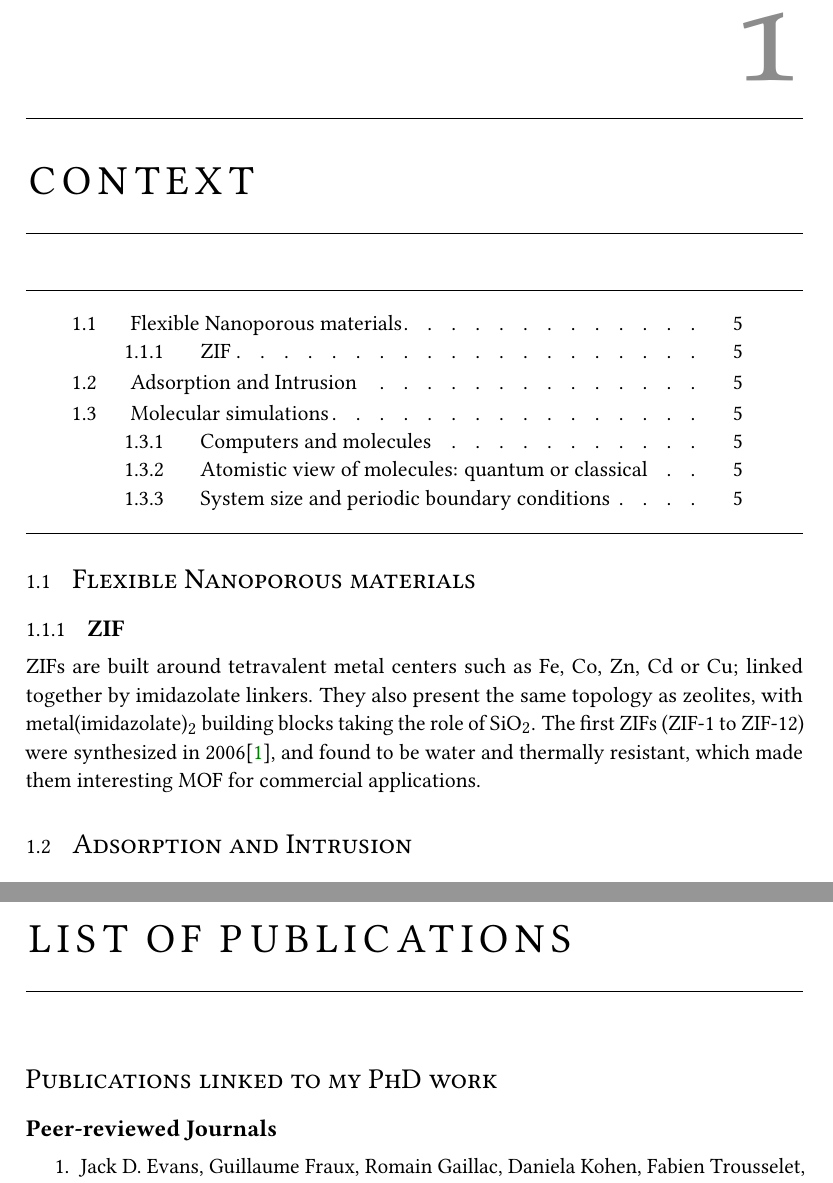
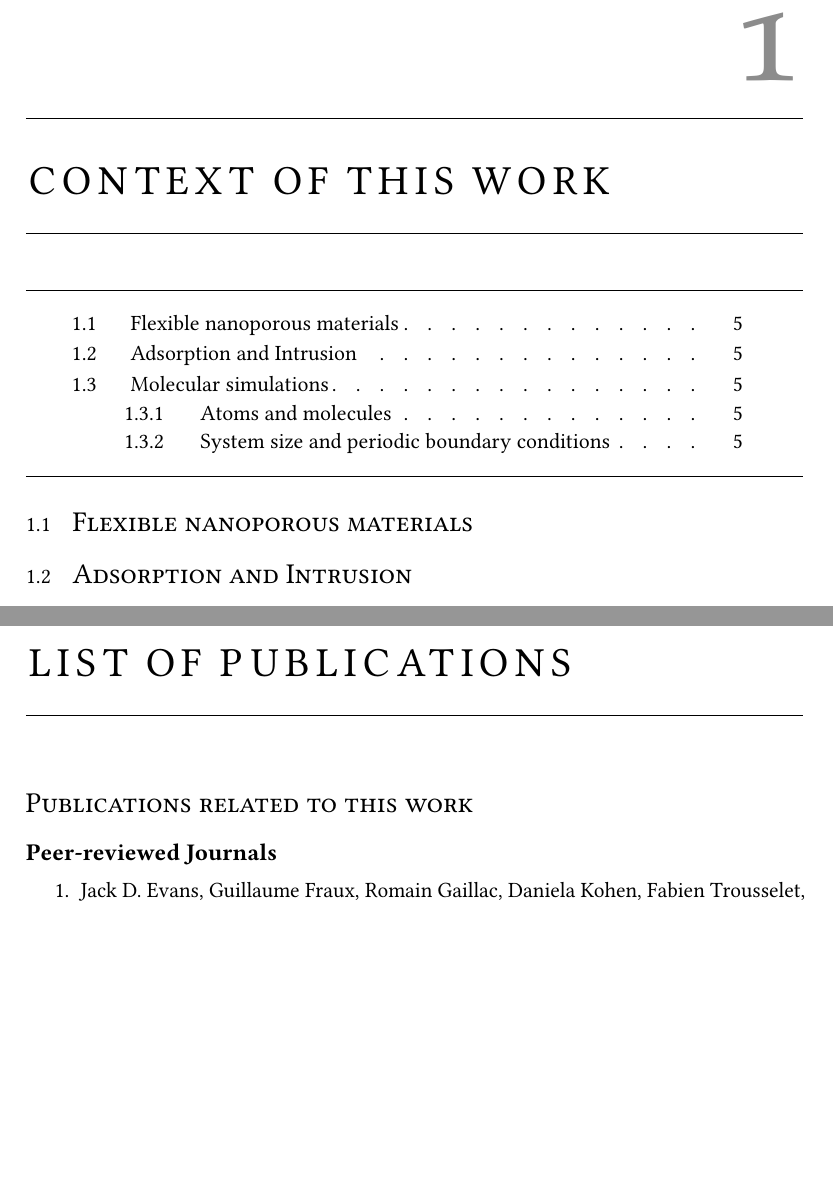
Before and after one commit to Luthaf/phd-thesis, a LaTeX thesis (thesis.tex, which reads classicthesis.sty, context.tex): two parts of pages 7 and 77 of 88 before the commit and two parts of pages 7 and 79 of 90 after it, joined at a grey line, cut so that both start at the same text, the shorter picture padded with empty space. Compiled offline with pdfLaTeX.

Commit message:
Small layout improvements

```diff
--- a/classicthesis.sty
+++ b/classicthesis.sty
@@ -140,9 +140,10 @@
     \RequirePackage{xcolor} % [dvipsnames]
 \definecolor{CTsemi}{gray}{0.55} % chapter numbers will be semi transparent .5 .55 .6 .0
 \definecolor{CTcitation}{rgb}{0,0.5,0} % WebGreen
-\definecolor{CTurl}{named}{Maroon} % Maroon
+% \definecolor{CTurl}{named}{Maroon} % Maroon
 % \definecolor{CTtitle}{named}{Maroon} % Maroon {cmyk}{0, 0.87, 0.68, 0.32}
-\definecolor{CTtitle}{RGB}{36, 56, 141}
+\definecolor{CTurl}{RGB}{36, 56, 141} % PSL blue
+\definecolor{CTtitle}{RGB}{36, 56, 141} % PSL blue
 \definecolor{CTlink}{named}{RoyalBlue} % RoyalBlue {cmyk}{1, 0.50, 0, 0}
 \definecolor{halfgray}{gray}{0.55} % chapter numbers will be semi transparent .5 .55 .6 .0
 \definecolor{webgreen}{rgb}{0,0.5,0}
--- a/context.tex
+++ b/context.tex
@@ -2,22 +2,14 @@
 
 \begin{document}
 
-\chapter{Context}
+\chapter{Context of this work}
 \startcontents[chapters]
 \printpartialtoc
 
-\section{Flexible Nanoporous materials}
+\section{Flexible nanoporous materials}
 
 % Among the porous materials used commercially, one can list
 % inorganic materials (such as zeolites and silica gels), carbon-based compounds
 % (e.g., activated carbon), and hybrid organic--inorganic materials, including the
 % topical family of metal-organic frameworks or porous coordination polymers.
 
-\subsection{ZIF}
-
-ZIFs are built around tetravalent metal centers such as Fe, Co, Zn, Cd or Cu;
-linked together by imidazolate linkers.  They also present the same topology as
-zeolites, with metal(imidazolate)$_2$ building blocks taking the role of
-\ce{SiO2}. The first ZIFs (ZIF-1 to ZIF-12) were synthesized in
-2006\cite{Park2006}, and found to be water and thermally resistant, which made
-them interesting MOF for commercial applications.
--- a/thesis.tex
+++ b/thesis.tex
@@ -74,8 +74,10 @@
 \let\OldAddcontentsline\addcontentsline
 \renewcommand{\addcontentsline}{\phantomsection\OldAddcontentsline}
 
-% An alternative to \chapter* that adds itself to the TOC
+% Alternatives to \chapter*/\section* that adds themselves to the TOC
 \newcommand{\nonumchapter}[1]{\chapter*{#1}\addcontentsline{toc}{chapter}{#1}\markboth{#1}{#1}}
+\newcommand{\nonumsection}[1]{\section*{#1}\addcontentsline{toc}{section}{#1}\markboth{#1}{#1}}
+
 \DeclareCiteCommand{\citenum}{}{\printfield{labelnumber}}{}{}
 % A bibheading using subsection*
 \defbibheading{subsectionbibheading}{\subsection*{#1}}
@@ -223,7 +225,7 @@
         \nocite{*}
 
         \nonumchapter{List of Publications}
-        \section*{Publications linked to my PhD work}
+        \section*{Publications related to this work}
         \printbibliography[heading=subsectionbibheading,title={Peer-reviewed Journals},type=article,env=publist,keyword={phd}]
         \printbibliography[heading=subsectionbibheading,title={Preprints},type=unpublished,env=publist]
 
```
Also changed, not shown: ab-initio.tex (+1 -2 lines), intro.tex (+1 -1 lines), macroscopic.tex (+11 -11 lines), thesis.bib (+1 -1 lines), context.tex (12 more changed lines).
